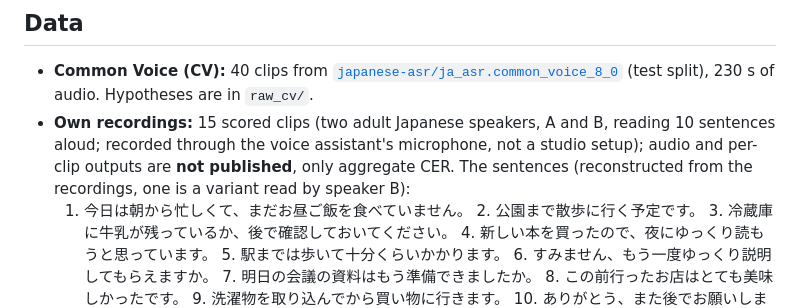
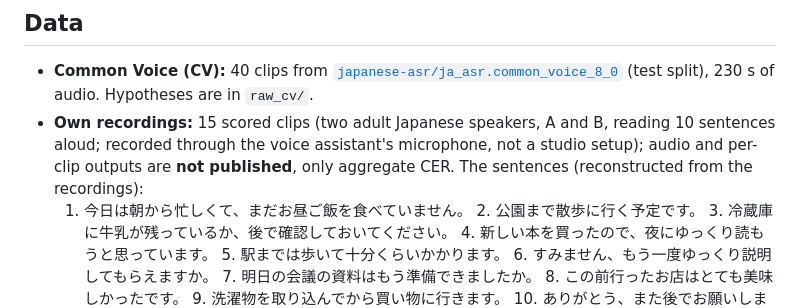
Before and after one commit to 1404423/asr-ja-bench-n150, a Markdown page: README.md, the part around the change. Rendered like a GitHub page.

Commit message:
README: drop minor wording note on reference sentences
Co-Authored-By: Claude Sonnet 5.5 <noreply@anthropic.com>

```diff
--- a/README.md
+++ b/README.md
@@ -24,7 +24,7 @@ One unexplained reboot of the box happened during a long run without any thermal
 ## Data
 
 * **Common Voice (CV):** 40 clips from [`japanese-asr/ja_asr.common_voice_8_0`](https://huggingface.co/datasets/japanese-asr/ja_asr.common_voice_8_0) (test split), 230 s of audio. Hypotheses are in `raw_cv/`.
-* **Own recordings:** 15 scored clips (two adult Japanese speakers, A and B, reading 10 sentences aloud; recorded through the voice assistant's microphone, not a studio setup); audio and per-clip outputs are **not published**, only aggregate CER. The sentences (reconstructed from the recordings, one is a variant read by speaker B):
+* **Own recordings:** 15 scored clips (two adult Japanese speakers, A and B, reading 10 sentences aloud; recorded through the voice assistant's microphone, not a studio setup); audio and per-clip outputs are **not published**, only aggregate CER. The sentences (reconstructed from the recordings):
   1. 今日は朝から忙しくて、まだお昼ご飯を食べていません。 2. 公園まで散歩に行く予定です。 3. 冷蔵庫に牛乳が残っているか、後で確認しておいてください。 4. 新しい本を買ったので、夜にゆっくり読もうと思っています。 5. 駅までは歩いて十分くらいかかります。 6. すみません、もう一度ゆっくり説明してもらえますか。 7. 明日の会議の資料はもう準備できましたか。 8. この前行ったお店はとても美味しかったです。 9. 洗濯物を取り込んでから買い物に行きます。 10. ありがとう、また後でお願いします。
 * **Noise:** synthetic, see `tools/make_sets.py`. `pinkN` = pink (1/f) noise at N dB SNR; `babbleN` = three other speech clips summed at N dB SNR. `+gain` means the same per-segment auto-gain that the real-time pipeline applies (target RMS 3000, max 30x) was applied first; the recordings are quiet, and the sherpa-onnx models are sensitive to level (the Hugging Face CTC models appear to normalise input themselves).
 
```
